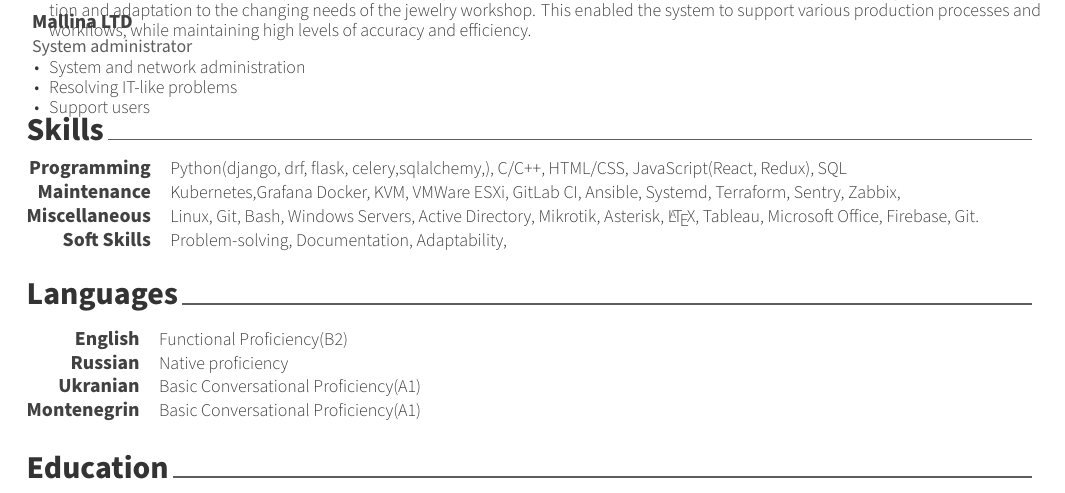
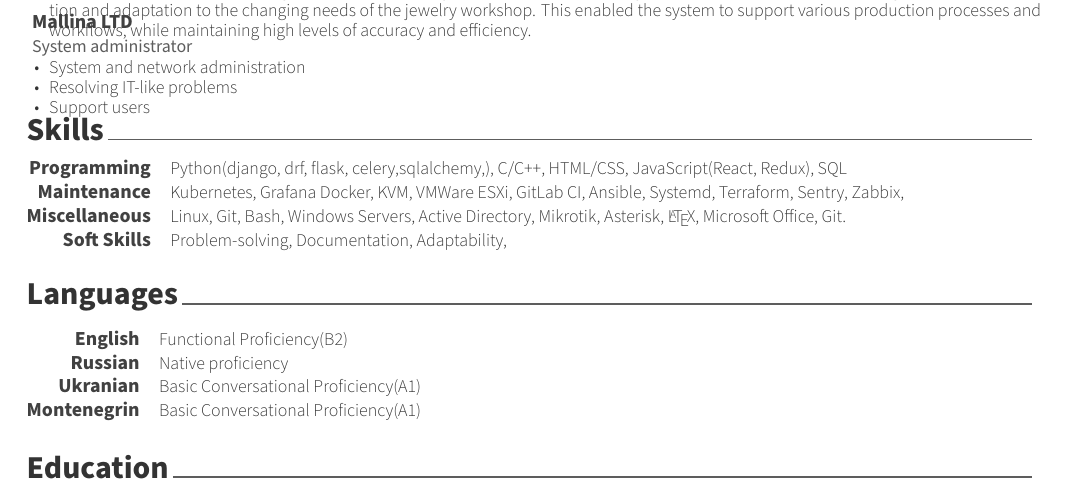
Before and after one commit to ligzer/cv, a LaTeX document (DevOps Michael Prokopenko.tex, which reads cv/skills.tex): part of the page, cut so that both start at the same text. Compiled offline with XeLaTeX.

Commit message:
fix skills

```diff
--- a/cv/skills.tex
+++ b/cv/skills.tex
@@ -17,12 +17,12 @@
 %---------------------------------------------------------
   \cvskill
     {Maintenance}
-    {Kubernetes,Grafana Docker, KVM, VMWare ESXi, GitLab CI, Ansible, Systemd, Terraform, Sentry, Zabbix, } % Skills
+    {Kubernetes, Grafana Docker, KVM, VMWare ESXi, GitLab CI, Ansible, Systemd, Terraform, Sentry, Zabbix, } % Skills
 
 %---------------------------------------------------------
   \cvskill
     {Miscellaneous} % Category
-    {Linux, Git, Bash, Windows Servers, Active Directory, Mikrotik, Asterisk, \LaTeX, Tableau, Microsoft Office, Firebase, Git.} % Skills
+    {Linux, Git, Bash, Windows Servers, Active Directory, Mikrotik, Asterisk, \LaTeX, Microsoft Office, Git.} % Skills
 %---------------------------------------------------------
   \cvskill
     {Soft Skills} % Category
```
